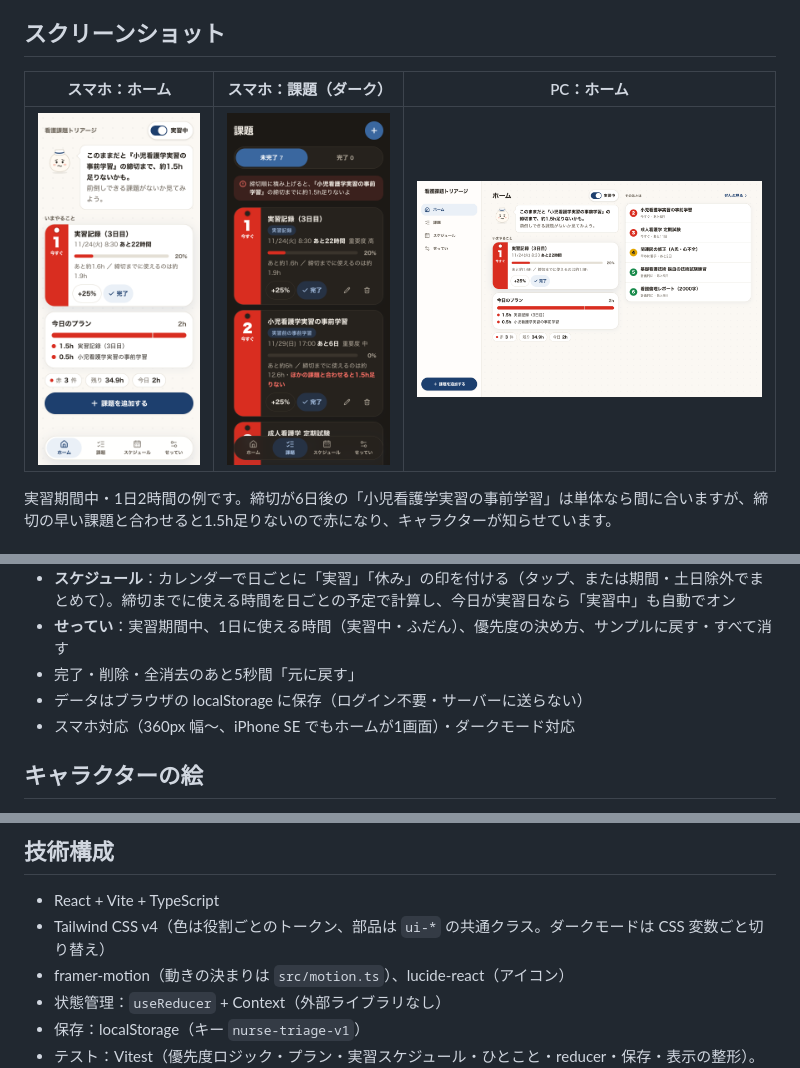
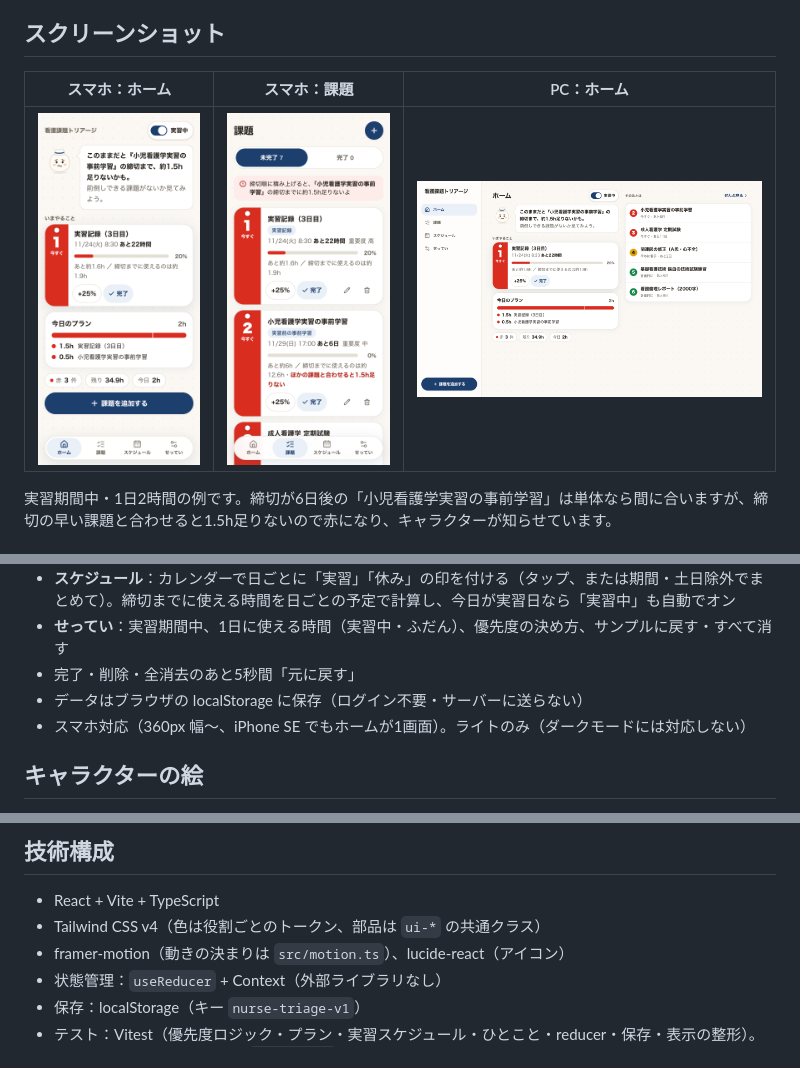
Before and after one commit to Soma2028/nurse-triage, a Markdown page: README.md, 3 parts joined by grey strips. GitHub-like rendering; pictures changed too: docs/screenshot-mobile-dark.png (deleted), docs/screenshot-mobile-tasks.png (added).

```diff
--- a/README.md
+++ b/README.md
@@ -16,9 +16,9 @@
 
 ## スクリーンショット
 
-| スマホ：ホーム                                                                                                                                                                                                                        | スマホ：課題（ダーク）                                                                                                                                                 | PC：ホーム                                                                                                                                                      |
-| ------------------------------------------------------------------------------------------------------------------------------------------------------------------------------------------------------------------------------------- | ---------------------------------------------------------------------------------------------------------------------------------------------------------------------- | --------------------------------------------------------------------------------------------------------------------------------------------------------------- |
-| <img src="docs/screenshot-mobile.png" alt="スマホのホーム。キャラクターが『小児看護学実習の事前学習の締切まで約1.5h足りないかも』と話し、その下にいまやる課題のカード、今日のプラン、課題を追加するボタン、下にメニュー" width="220"> | <img src="docs/screenshot-mobile-dark.png" alt="スマホの課題画面（ダークモード）。未完了・完了のタブ、時間不足の警告、赤いタッグの付いた課題カードが並ぶ" width="220"> | <img src="docs/screenshot-desktop.png" alt="PC のホーム。左にメニュー、中央にキャラクターの吹き出し・いまやる課題・今日のプラン、右に2〜6位の課題" width="480"> |
+| スマホ：ホーム                                                                                                                                                                                                                        | スマホ：課題                                                                                                                                            | PC：ホーム                                                                                                                                                      |
+| ------------------------------------------------------------------------------------------------------------------------------------------------------------------------------------------------------------------------------------- | ------------------------------------------------------------------------------------------------------------------------------------------------------- | --------------------------------------------------------------------------------------------------------------------------------------------------------------- |
+| <img src="docs/screenshot-mobile.png" alt="スマホのホーム。キャラクターが『小児看護学実習の事前学習の締切まで約1.5h足りないかも』と話し、その下にいまやる課題のカード、今日のプラン、課題を追加するボタン、下にメニュー" width="220"> | <img src="docs/screenshot-mobile-tasks.png" alt="スマホの課題画面。未完了・完了のタブ、時間不足の警告、赤いタッグの付いた課題カードが並ぶ" width="220"> | <img src="docs/screenshot-desktop.png" alt="PC のホーム。左にメニュー、中央にキャラクターの吹き出し・いまやる課題・今日のプラン、右に2〜6位の課題" width="480"> |
 
 実習期間中・1日2時間の例です。締切が6日後の「小児看護学実習の事前学習」は単体なら間に合いますが、締切の早い課題と合わせると1.5h足りないので赤になり、キャラクターが知らせています。
 
@@ -30,7 +30,7 @@
 - **せってい**：実習期間中、1日に使える時間（実習中・ふだん）、優先度の決め方、サンプルに戻す・すべて消す
 - 完了・削除・全消去のあと5秒間「元に戻す」
 - データはブラウザの localStorage に保存（ログイン不要・サーバーに送らない）
-- スマホ対応（360px 幅〜、iPhone SE でもホームが1画面）・ダークモード対応
+- スマホ対応（360px 幅〜、iPhone SE でもホームが1画面）。ライトのみ（ダークモードには対応しない）
 
 ## キャラクターの絵
 
@@ -136,7 +136,7 @@ npx vercel --prod
 ## 技術構成
 
 - React + Vite + TypeScript
-- Tailwind CSS v4（色は役割ごとのトークン、部品は `ui-*` の共通クラス。ダークモードは CSS 変数ごと切り替え）
+- Tailwind CSS v4（色は役割ごとのトークン、部品は `ui-*` の共通クラス）
 - framer-motion（動きの決まりは `src/motion.ts`）、lucide-react（アイコン）
 - 状態管理：`useReducer` + Context（外部ライブラリなし）
 - 保存：localStorage（キー `nurse-triage-v1`）
```
Also changed, not shown: SPEC.md (+2 -3 lines), 3 other files.
